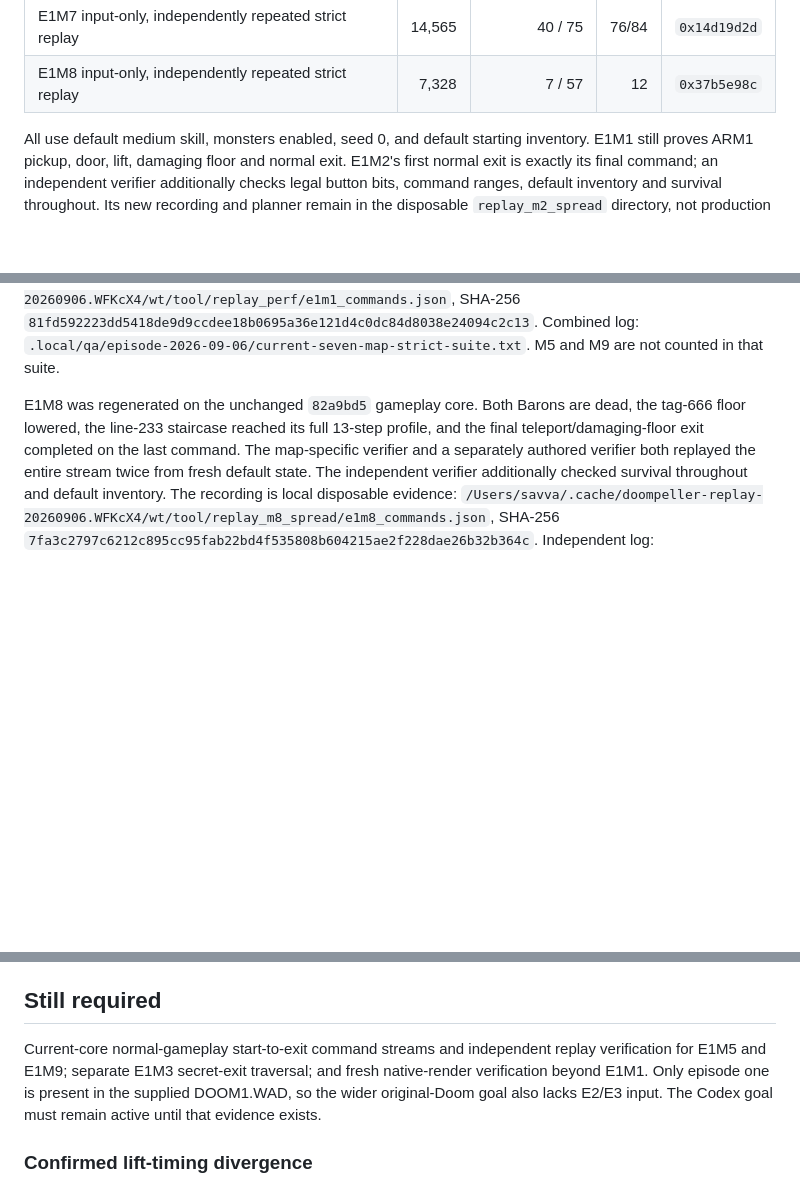
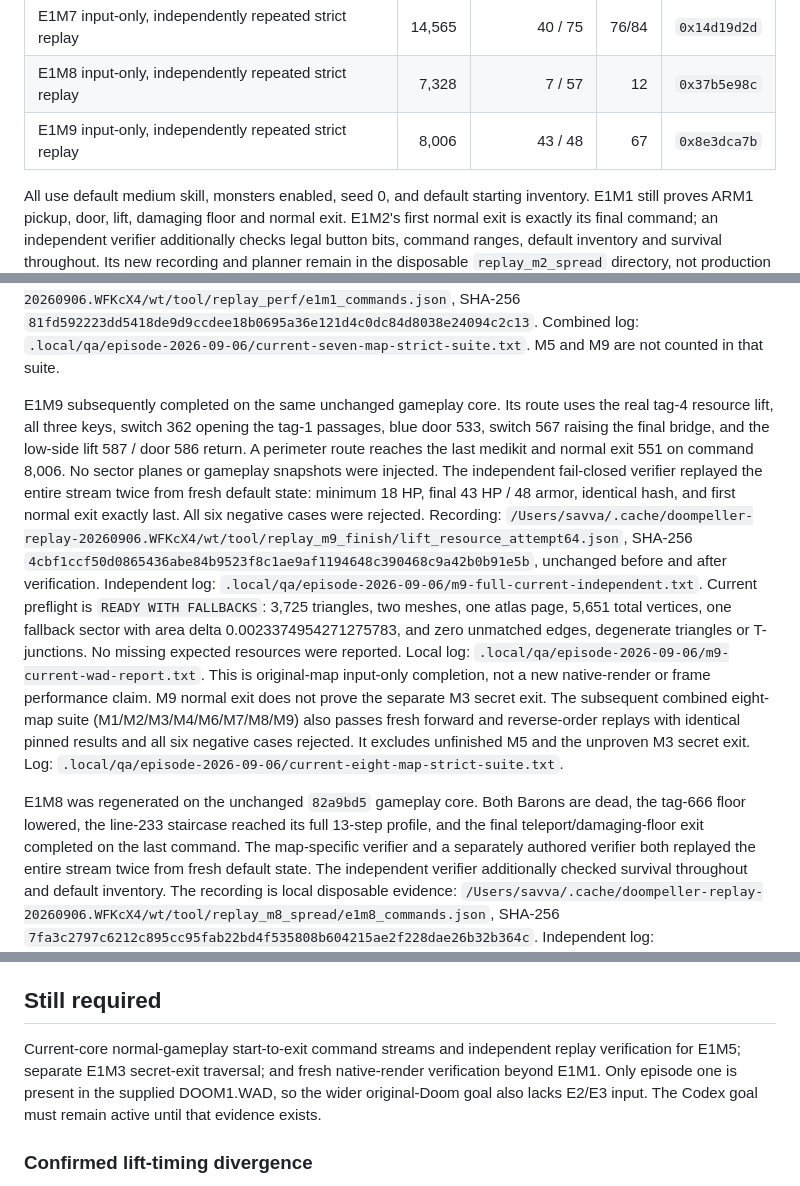
Before and after one commit to castletaste/doompeller, a Markdown page: docs/VERIFICATION.md, 3 parts joined by grey strips. Drawn GitHub-style; blank space fills up the shorter version.

Commit message:
Record original E1M9 completion and eight-map replay verification

```diff
--- a/docs/VERIFICATION.md
+++ b/docs/VERIFICATION.md
@@ -41,6 +41,7 @@ six fallback sectors with area delta 51.40640861486281. No geometry changed.
 | E1M6 input-only, independently repeated strict replay | 7,933 | 39 / 43 | 93 | `0xd28054b8` |
 | E1M7 input-only, independently repeated strict replay | 14,565 | 40 / 75 | 76/84 | `0x14d19d2d` |
 | E1M8 input-only, independently repeated strict replay | 7,328 | 7 / 57 | 12 | `0x37b5e98c` |
+| E1M9 input-only, independently repeated strict replay | 8,006 | 43 / 48 | 67 | `0x8e3dca7b` |
 
 All use default medium skill, monsters enabled, seed 0, and default starting
 inventory. E1M1 still proves ARM1 pickup, door, lift, damaging floor and normal
@@ -71,6 +72,32 @@ Recording: `/Users/savva/.cache/doompeller-replay-20260906.WFKcX4/wt/tool/replay
 SHA-256 `81fd592223dd5418de9d9ccdee18b0695a36e121d4c0dc84d8038e24094c2c13`.
 Combined log: `.local/qa/episode-2026-09-06/current-seven-map-strict-suite.txt`.
 M5 and M9 are not counted in that suite.
+
+E1M9 subsequently completed on the same unchanged gameplay core. Its route
+uses the real tag-4 resource lift, all three keys, switch 362 opening the
+tag-1 passages, blue door 533, switch 567 raising the final bridge, and the
+low-side lift 587 / door 586 return. A perimeter route reaches the last
+medikit and normal exit 551 on command 8,006. No sector planes or gameplay
+snapshots were injected. The independent fail-closed verifier replayed the
+entire stream twice from fresh default state: minimum 18 HP, final 43 HP /
+48 armor, identical hash, and first normal exit exactly last. All six negative
+cases were rejected. Recording:
+`/Users/savva/.cache/doompeller-replay-20260906.WFKcX4/wt/tool/replay_m9_finish/lift_resource_attempt64.json`,
+SHA-256 `4cbf1ccf50d0865436abe84b9523f8c1ae9af1194648c390468c9a42b0b91e5b`,
+unchanged before and after verification. Independent log:
+`.local/qa/episode-2026-09-06/m9-full-current-independent.txt`.
+Current preflight is `READY WITH FALLBACKS`: 3,725 triangles, two meshes,
+one atlas page, 5,651 total vertices, one fallback sector with area delta
+0.0023374954271275783, and zero unmatched edges, degenerate triangles or
+T-junctions. No missing expected resources were reported. Local log:
+`.local/qa/episode-2026-09-06/m9-current-wad-report.txt`.
+This is original-map input-only completion, not a new native-render or frame
+performance claim. M9 normal exit does not prove the separate M3 secret exit.
+The subsequent combined eight-map suite (M1/M2/M3/M4/M6/M7/M8/M9) also passes
+fresh forward and reverse-order replays with identical pinned results and all
+six negative cases rejected. It excludes unfinished M5 and the unproven M3
+secret exit. Log:
+`.local/qa/episode-2026-09-06/current-eight-map-strict-suite.txt`.
 
 E1M8 was regenerated on the unchanged `82a9bd5` gameplay core. Both Barons
 are dead, the tag-666 floor lowered, the line-233 staircase reached its full
@@ -625,7 +652,7 @@ also opened. That control-run window was closed as well. Logs:
 ## Still required
 
 Current-core normal-gameplay start-to-exit command streams and independent
-replay verification for E1M5 and E1M9; separate E1M3 secret-exit traversal;
+replay verification for E1M5; separate E1M3 secret-exit traversal;
 and fresh native-render verification beyond E1M1. Only episode one is present in
 the supplied DOOM1.WAD, so the wider original-Doom goal also lacks E2/E3 input.
 The Codex goal must remain active until that evidence exists.
```
